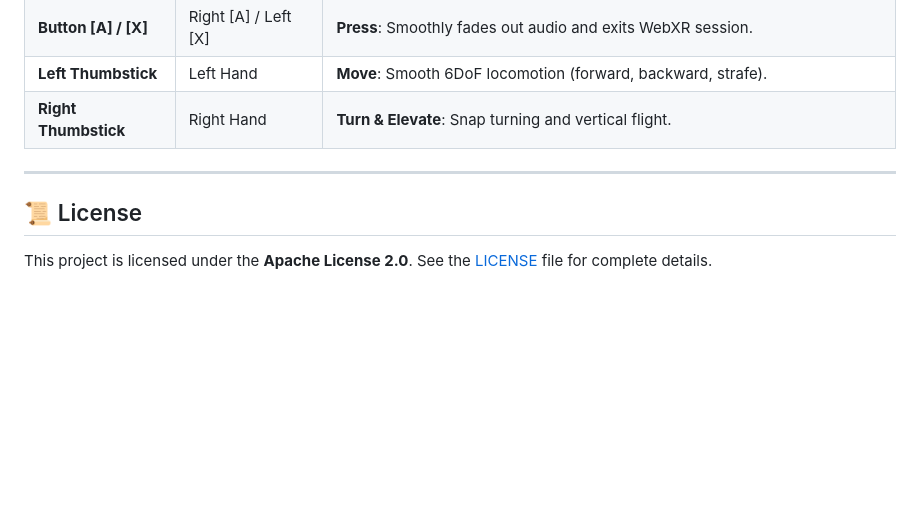
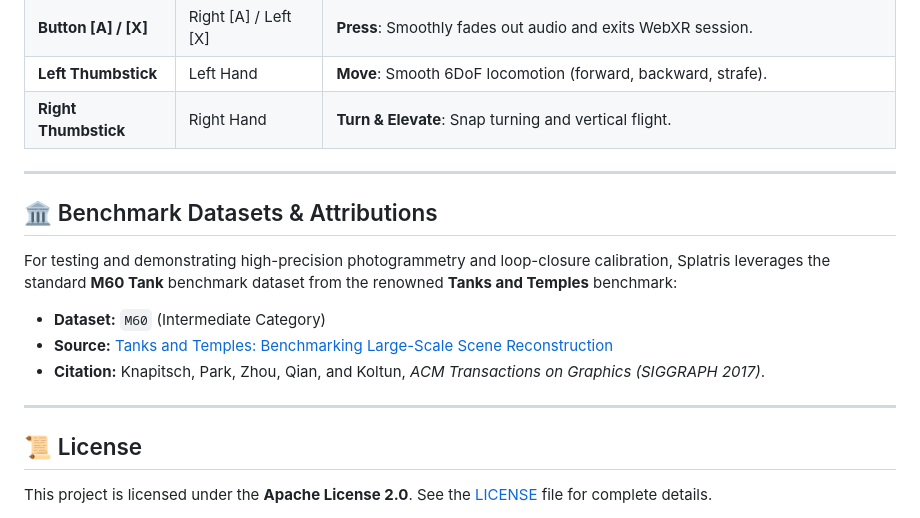
Before and after one commit to memetcircus/splatris, a Markdown page: README.md, the part around the change. Rendered like a GitHub page; blank space fills up the shorter version.

Commit message:
docs: add Tanks and Temples M60 benchmark dataset attribution

```diff
--- a/README.md
+++ b/README.md
@@ -222,6 +222,16 @@ Splatris includes pre-packaged demo 3D splat models in `uploads/models/`, allowi
 
 ---
 
+## 🏛️ Benchmark Datasets & Attributions
+
+For testing and demonstrating high-precision photogrammetry and loop-closure calibration, Splatris leverages the standard **M60 Tank** benchmark dataset from the renowned **Tanks and Temples** benchmark:
+
+- **Dataset:** `M60` (Intermediate Category)
+- **Source:** [Tanks and Temples: Benchmarking Large-Scale Scene Reconstruction](https://tanksandtemples.org/download/)
+- **Citation:** Knapitsch, Park, Zhou, Qian, and Koltun, *ACM Transactions on Graphics (SIGGRAPH 2017)*.
+
+---
+
 ## 📜 License
 
 This project is licensed under the **Apache License 2.0**. See the [LICENSE](LICENSE) file for complete details.
```
